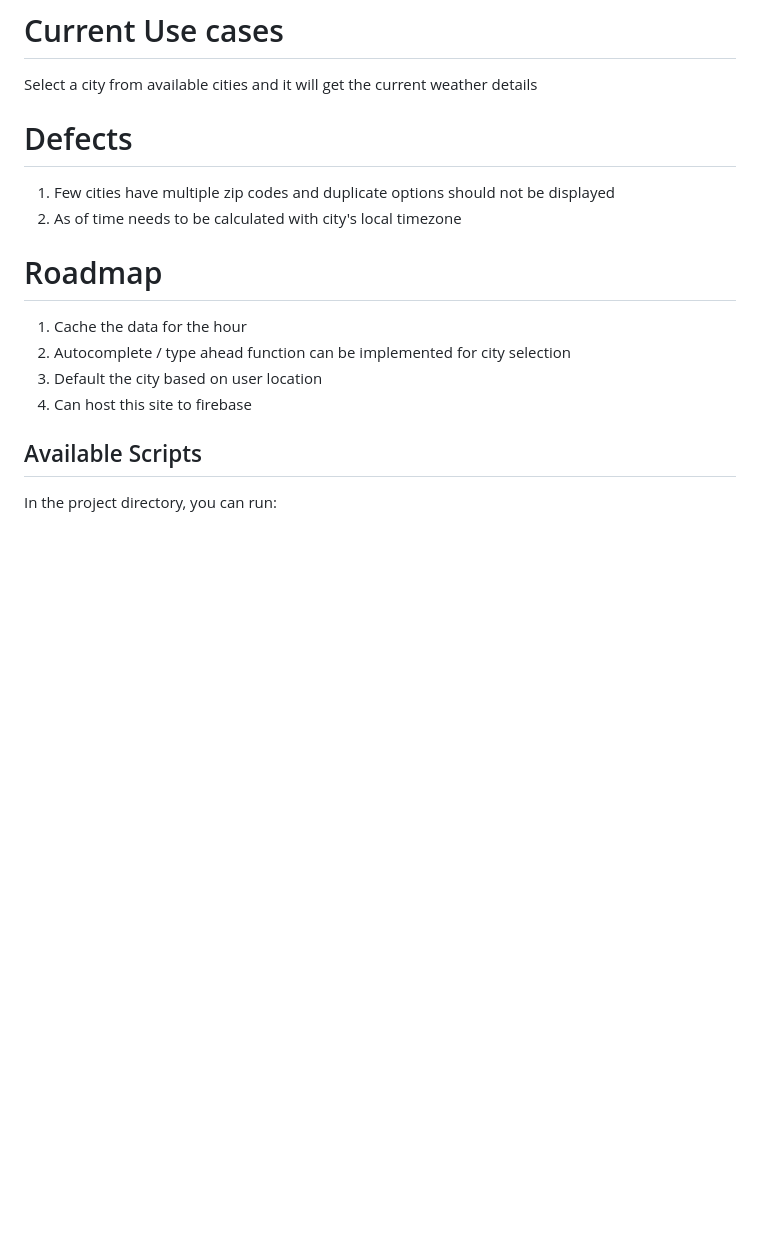
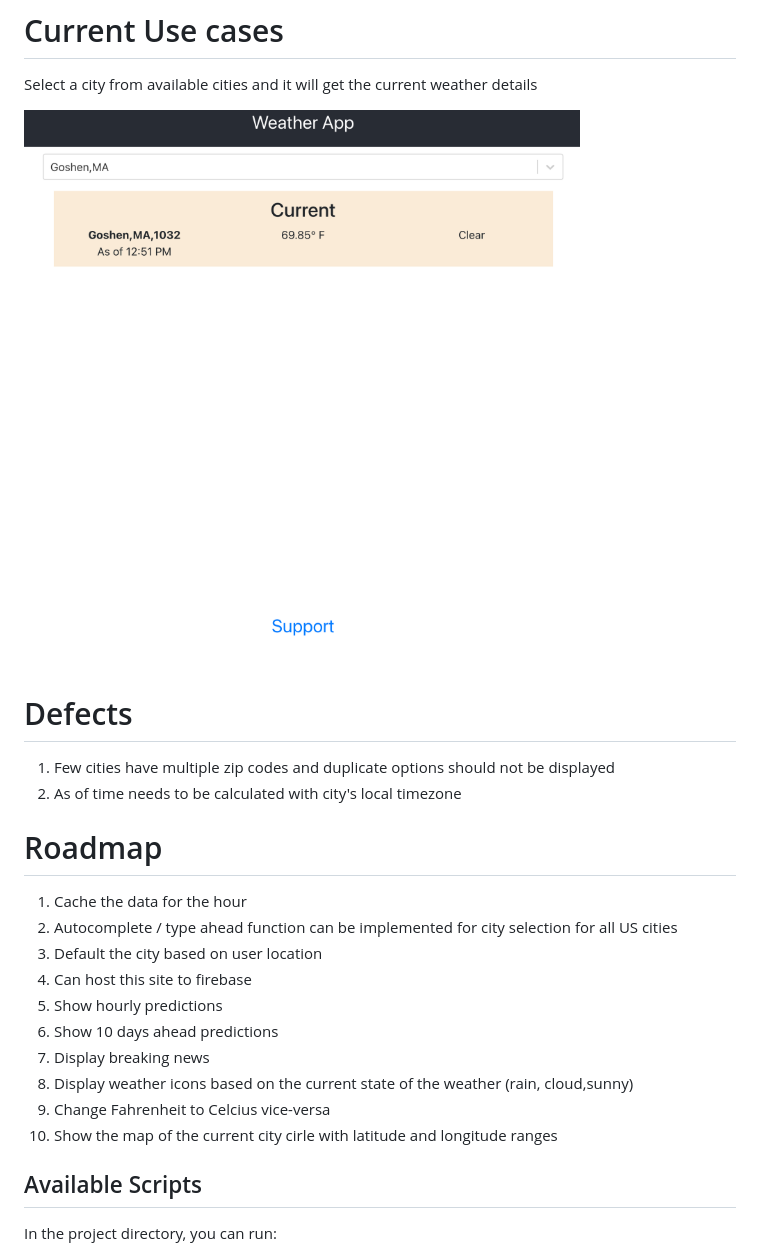
Before and after one commit to nambi/weather-app, a Markdown page: README.md, the part around the change. Rendered like a GitHub page; pictures changed too: public/current-state-apr26.png (added); blank space fills up the shorter version.

Commit message:
updated documentation

```diff
--- a/README.md
+++ b/README.md
@@ -4,6 +4,8 @@ An easy to use weather app to quickly get to know the outside weather by city or
 # Current Use cases
 
  Select a city from available cities and it will get the current weather details
+
+![Alt text](/public/current-state-apr26.png?raw=true "Optional Title")
 
 
 # Defects
@@ -15,9 +17,15 @@ An easy to use weather app to quickly get to know the outside weather by city or
 # Roadmap
 
 1. Cache the data for the hour
-2. Autocomplete / type ahead function can be implemented for city selection
+2. Autocomplete / type ahead function can be implemented for city selection for all US cities
 3. Default the city based on user location
 4. Can host this site to firebase
+5. Show hourly predictions
+6. Show 10 days ahead predictions
+7. Display breaking news
+8. Display weather icons based on the current state of the weather (rain, cloud,sunny)
+9. Change Fahrenheit to Celcius vice-versa
+10. Show the map of the current city cirle with latitude and longitude ranges
 
 ## Available Scripts
 
```
